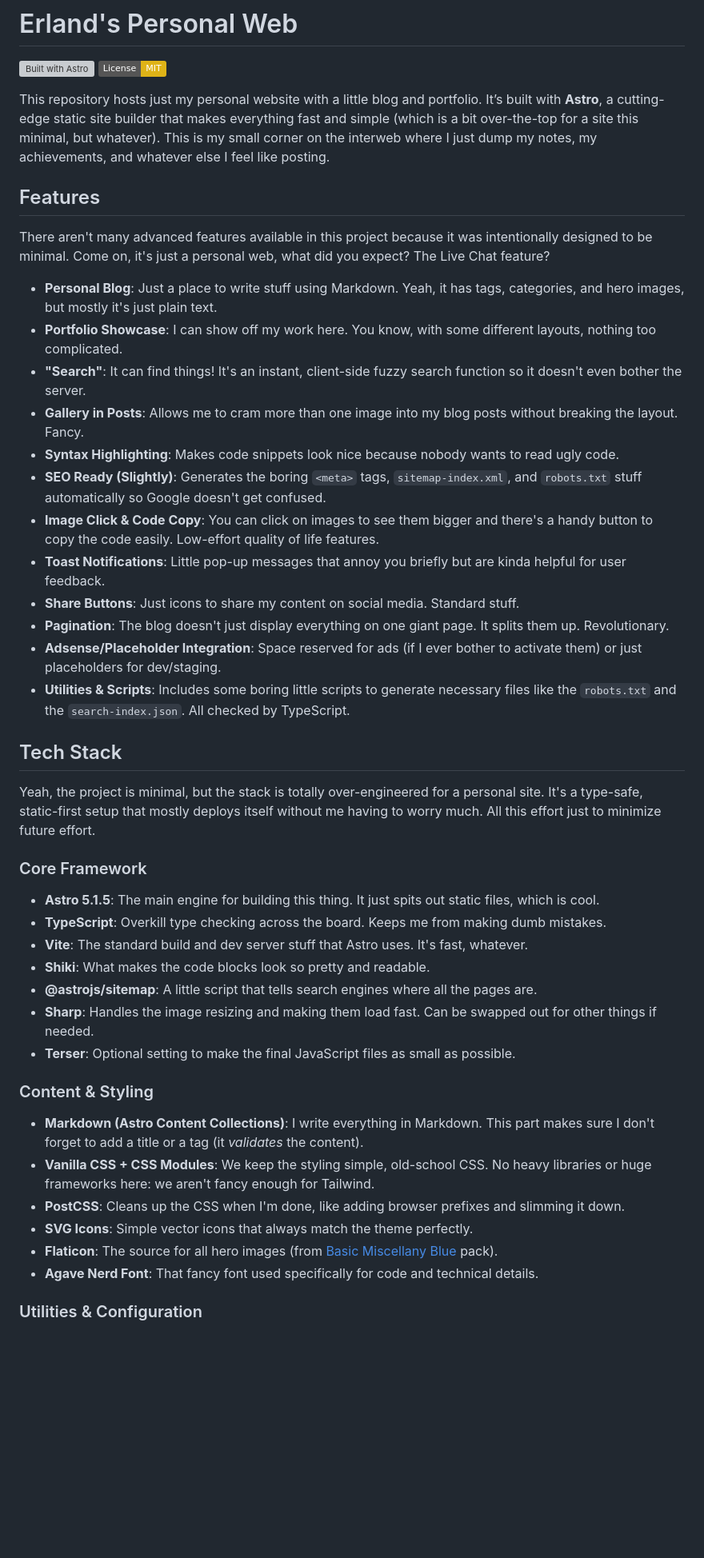
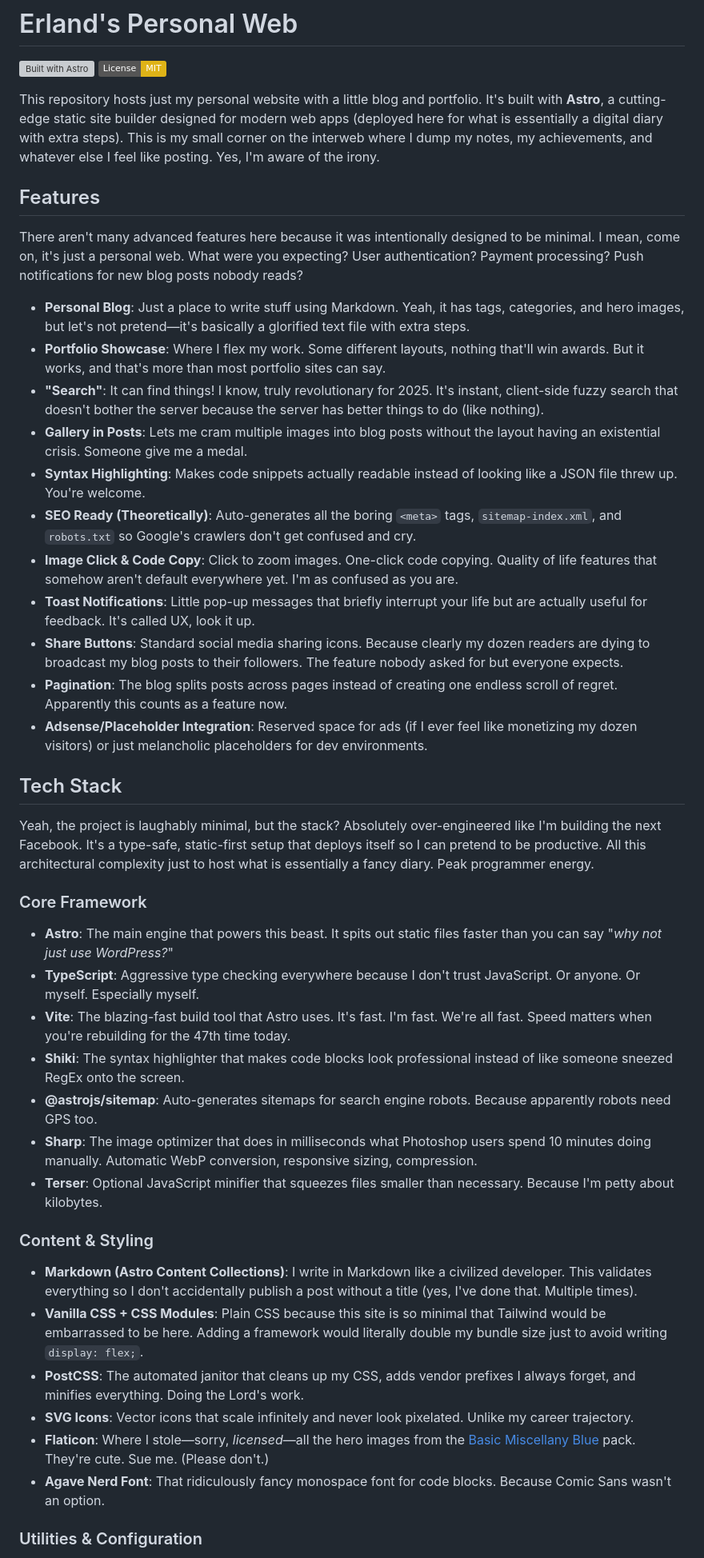
Before and after one commit to erlandv/erland.me, a Markdown page: README.md, the part around one of its changes. Shown at 80% size. Rendered like a GitHub page; badges without logos; blank space fills up the shorter version; grey boxes are pictures that could not be loaded.

```diff
--- a/README.md
+++ b/README.md
@@ -3,47 +3,46 @@
 [![Built with Astro](https://astro.badg.es/v2/built-with-astro/tiny.svg)](https://astro.build)
 [![License: MIT](https://img.shields.io/badge/License-MIT-yellow.svg)](https://opensource.org/licenses/MIT)
 
-This repository hosts just my personal website with a little blog and portfolio. It’s built with **Astro**, a cutting-edge static site builder that makes everything fast and simple (which is a bit over-the-top for a site this minimal, but whatever). This is my small corner on the interweb where I just dump my notes, my achievements, and whatever else I feel like posting.
+This repository hosts just my personal website with a little blog and portfolio. It's built with **Astro**, a cutting-edge static site builder designed for modern web apps (deployed here for what is essentially a digital diary with extra steps). This is my small corner on the interweb where I dump my notes, my achievements, and whatever else I feel like posting. Yes, I'm aware of the irony.
 
 ## Features
 
-There aren't many advanced features available in this project because it was intentionally designed to be minimal. Come on, it's just a personal web, what did you expect? The Live Chat feature?
+There aren't many advanced features here because it was intentionally designed to be minimal. I mean, come on, it's just a personal web. What were you expecting? User authentication? Payment processing? Push notifications for new blog posts nobody reads?
 
-- **Personal Blog**: Just a place to write stuff using Markdown. Yeah, it has tags, categories, and hero images, but mostly it's just plain text.
-- **Portfolio Showcase**: I can show off my work here. You know, with some different layouts, nothing too complicated.
-- **"Search"**: It can find things! It's an instant, client-side fuzzy search function so it doesn't even bother the server.
-- **Gallery in Posts**: Allows me to cram more than one image into my blog posts without breaking the layout. Fancy.
-- **Syntax Highlighting**: Makes code snippets look nice because nobody wants to read ugly code.
-- **SEO Ready (Slightly)**: Generates the boring `<meta>` tags, `sitemap-index.xml`, and `robots.txt` stuff automatically so Google doesn't get confused.
-- **Image Click & Code Copy**: You can click on images to see them bigger and there's a handy button to copy the code easily. Low-effort quality of life features.
-- **Toast Notifications**: Little pop-up messages that annoy you briefly but are kinda helpful for user feedback.
-- **Share Buttons**: Just icons to share my content on social media. Standard stuff.
-- **Pagination**: The blog doesn't just display everything on one giant page. It splits them up. Revolutionary.
-- **Adsense/Placeholder Integration**: Space reserved for ads (if I ever bother to activate them) or just placeholders for dev/staging.
-- **Utilities & Scripts**: Includes some boring little scripts to generate necessary files like the `robots.txt` and the `search-index.json`. All checked by TypeScript.
+- **Personal Blog**: Just a place to write stuff using Markdown. Yeah, it has tags, categories, and hero images, but let's not pretend—it's basically a glorified text file with extra steps.
+- **Portfolio Showcase**: Where I flex my work. Some different layouts, nothing that'll win awards. But it works, and that's more than most portfolio sites can say.
+- **"Search"**: It can find things! I know, truly revolutionary for 2025. It's instant, client-side fuzzy search that doesn't bother the server because the server has better things to do (like nothing).
+- **Gallery in Posts**: Lets me cram multiple images into blog posts without the layout having an existential crisis. Someone give me a medal.
+- **Syntax Highlighting**: Makes code snippets actually readable instead of looking like a JSON file threw up. You're welcome.
+- **SEO Ready (Theoretically)**: Auto-generates all the boring `<meta>` tags, `sitemap-index.xml`, and `robots.txt` so Google's crawlers don't get confused and cry.
+- **Image Click & Code Copy**: Click to zoom images. One-click code copying. Quality of life features that somehow aren't default everywhere yet. I'm as confused as you are.
+- **Toast Notifications**: Little pop-up messages that briefly interrupt your life but are actually useful for feedback. It's called UX, look it up.
+- **Share Buttons**: Standard social media sharing icons. Because clearly my dozen readers are dying to broadcast my blog posts to their followers. The feature nobody asked for but everyone expects.
+- **Pagination**: The blog splits posts across pages instead of creating one endless scroll of regret. Apparently this counts as a feature now.
+- **Adsense/Placeholder Integration**: Reserved space for ads (if I ever feel like monetizing my dozen visitors) or just melancholic placeholders for dev environments.
 
 ## Tech Stack
 
-Yeah, the project is minimal, but the stack is totally over-engineered for a personal site. It's a type-safe, static-first setup that mostly deploys itself without me having to worry much. All this effort just to minimize future effort.
+Yeah, the project is laughably minimal, but the stack? Absolutely over-engineered like I'm building the next Facebook. It's a type-safe, static-first setup that deploys itself so I can pretend to be productive. All this architectural complexity just to host what is essentially a fancy diary. Peak programmer energy.
 
 ### Core Framework
 
-- **Astro 5.1.5**: The main engine for building this thing. It just spits out static files, which is cool.
-- **TypeScript**: Overkill type checking across the board. Keeps me from making dumb mistakes.
-- **Vite**: The standard build and dev server stuff that Astro uses. It's fast, whatever.
-- **Shiki**: What makes the code blocks look so pretty and readable.
-- **@astrojs/sitemap**: A little script that tells search engines where all the pages are.
-- **Sharp**: Handles the image resizing and making them load fast. Can be swapped out for other things if needed.
-- **Terser**: Optional setting to make the final JavaScript files as small as possible.
+- **Astro**: The main engine that powers this beast. It spits out static files faster than you can say "_why not just use WordPress?_"
+- **TypeScript**: Aggressive type checking everywhere because I don't trust JavaScript. Or anyone. Or myself. Especially myself.
+- **Vite**: The blazing-fast build tool that Astro uses. It's fast. I'm fast. We're all fast. Speed matters when you're rebuilding for the 47th time today.
+- **Shiki**: The syntax highlighter that makes code blocks look professional instead of like someone sneezed RegEx onto the screen.
+- **@astrojs/sitemap**: Auto-generates sitemaps for search engine robots. Because apparently robots need GPS too.
+- **Sharp**: The image optimizer that does in milliseconds what Photoshop users spend 10 minutes doing manually. Automatic WebP conversion, responsive sizing, compression.
+- **Terser**: Optional JavaScript minifier that squeezes files smaller than necessary. Because I'm petty about kilobytes.
 
 ### Content & Styling
 
-- **Markdown (Astro Content Collections)**: I write everything in Markdown. This part makes sure I don't forget to add a title or a tag (it _validates_ the content).
-- **Vanilla CSS + CSS Modules**: We keep the styling simple, old-school CSS. No heavy libraries or huge frameworks here: we aren't fancy enough for Tailwind.
-- **PostCSS**: Cleans up the CSS when I'm done, like adding browser prefixes and slimming it down.
-- **SVG Icons**: Simple vector icons that always match the theme perfectly.
-- **Flaticon**: The source for all hero images (from [Basic Miscellany Blue](https://www.flaticon.com/authors/basic-miscellany/blue) pack).
-- **Agave Nerd Font**: That fancy font used specifically for code and technical details.
+- **Markdown (Astro Content Collections)**: I write in Markdown like a civilized developer. This validates everything so I don't accidentally publish a post without a title (yes, I've done that. Multiple times).
+- **Vanilla CSS + CSS Modules**: Plain CSS because this site is so minimal that Tailwind would be embarrassed to be here. Adding a framework would literally double my bundle size just to avoid writing `display: flex;`.
+- **PostCSS**: The automated janitor that cleans up my CSS, adds vendor prefixes I always forget, and minifies everything. Doing the Lord's work.
+- **SVG Icons**: Vector icons that scale infinitely and never look pixelated. Unlike my career trajectory.
+- **Flaticon**: Where I stole—sorry, _licensed_—all the hero images from the [Basic Miscellany Blue](https://www.flaticon.com/authors/basic-miscellany/blue) pack. They're cute. Sue me. (Please don't.)
+- **Agave Nerd Font**: That ridiculously fancy monospace font for code blocks. Because Comic Sans wasn't an option.
 
 ### Utilities & Configuration
 
```
Also changed, not shown: other parts of README.md (+69 -69 lines).
